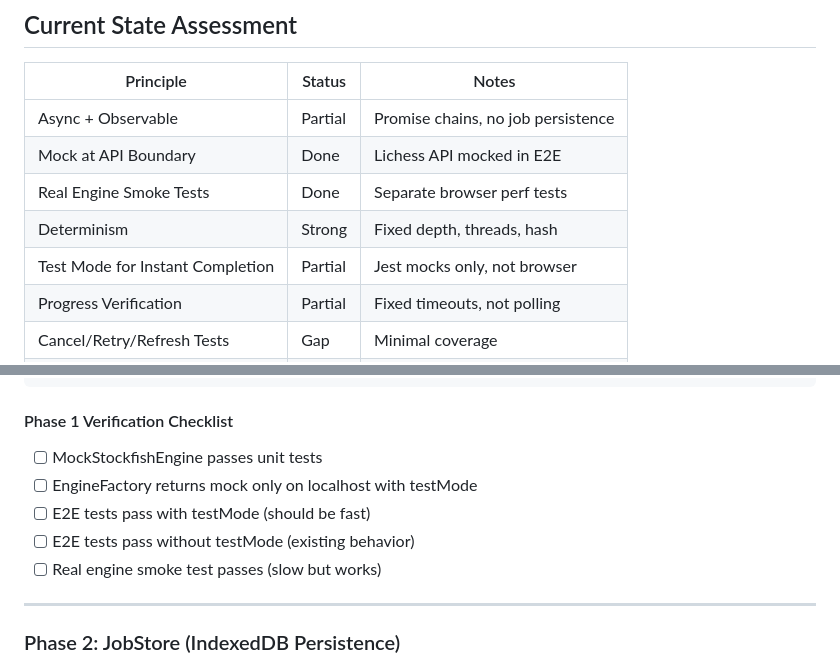
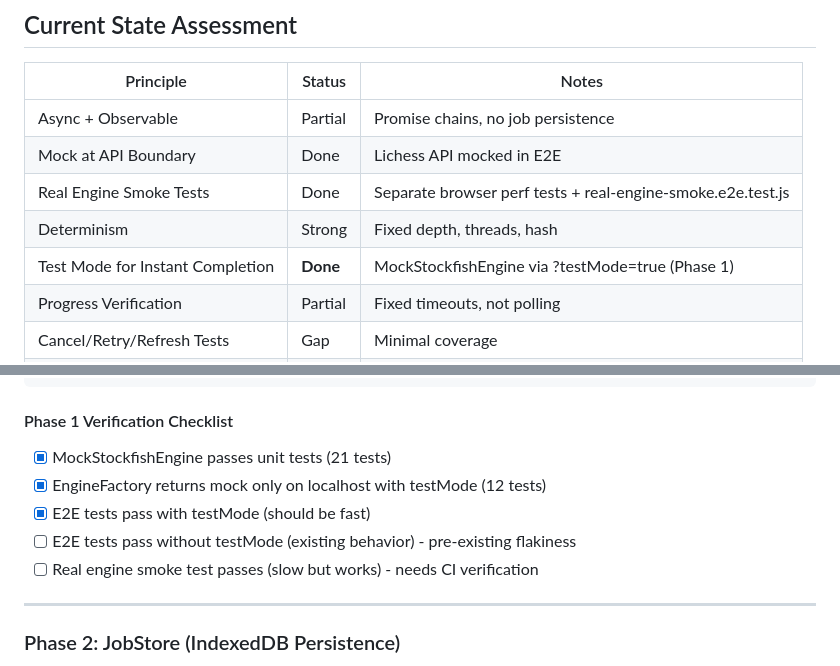
Before and after one commit to raccrompton/BookBuilder, a Markdown page: TestBuild.md, 2 parts joined by grey strips. Rendered like a GitHub page.

Commit message:
docs: update TestBuild.md with Phase 1 completion status

```diff
--- a/TestBuild.md
+++ b/TestBuild.md
@@ -12,9 +12,9 @@
 |-----------|--------|-------|
 | Async + Observable | Partial | Promise chains, no job persistence |
 | Mock at API Boundary | Done | Lichess API mocked in E2E |
-| Real Engine Smoke Tests | Done | Separate browser perf tests |
+| Real Engine Smoke Tests | Done | Separate browser perf tests + real-engine-smoke.e2e.test.js |
 | Determinism | Strong | Fixed depth, threads, hash |
-| Test Mode for Instant Completion | Partial | Jest mocks only, not browser |
+| Test Mode for Instant Completion | **Done** | MockStockfishEngine via ?testMode=true (Phase 1) |
 | Progress Verification | Partial | Fixed timeouts, not polling |
 | Cancel/Retry/Refresh Tests | Gap | Minimal coverage |
 | Engine Tests Separate from E2E | Done | Three-tier architecture |
@@ -235,11 +235,11 @@ test.describe('Real Engine Smoke Tests', () => {
 
 #### Phase 1 Verification Checklist
 
-- [ ] MockStockfishEngine passes unit tests
-- [ ] EngineFactory returns mock only on localhost with testMode
-- [ ] E2E tests pass with testMode (should be fast)
-- [ ] E2E tests pass without testMode (existing behavior)
-- [ ] Real engine smoke test passes (slow but works)
+- [x] MockStockfishEngine passes unit tests (21 tests)
+- [x] EngineFactory returns mock only on localhost with testMode (12 tests)
+- [x] E2E tests pass with testMode (should be fast)
+- [ ] E2E tests pass without testMode (existing behavior) - pre-existing flakiness
+- [ ] Real engine smoke test passes (slow but works) - needs CI verification
 
 ---
 
```
